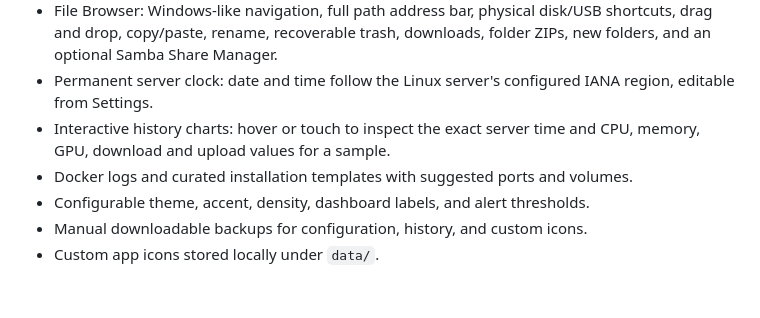
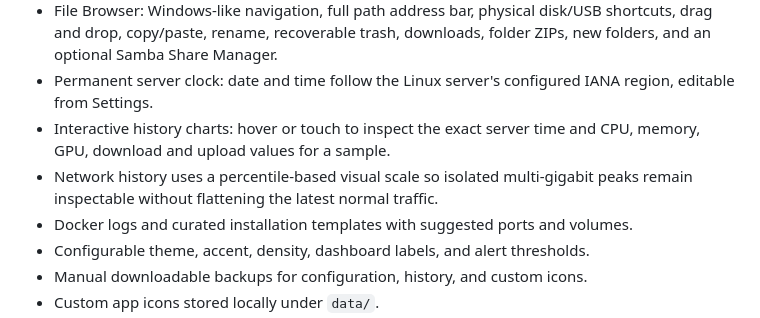
Before and after one commit to flotron/homestart, a Markdown page: README.md, the part around the change. Drawn GitHub-style; blank space fills up the shorter version.

Commit message:
Reorganize navigation and fix network chart tail

```diff
--- a/README.md
+++ b/README.md
@@ -21,6 +21,8 @@ and apply local or GitHub release updates without bundling private runtime data.
   IANA region, editable from Settings.
 - Interactive history charts: hover or touch to inspect the exact server time
   and CPU, memory, GPU, download and upload values for a sample.
+- Network history uses a percentile-based visual scale so isolated multi-gigabit
+  peaks remain inspectable without flattening the latest normal traffic.
 - Docker logs and curated installation templates with suggested ports and volumes.
 - Configurable theme, accent, density, dashboard labels, and alert thresholds.
 - Manual downloadable backups for configuration, history, and custom icons.
```
